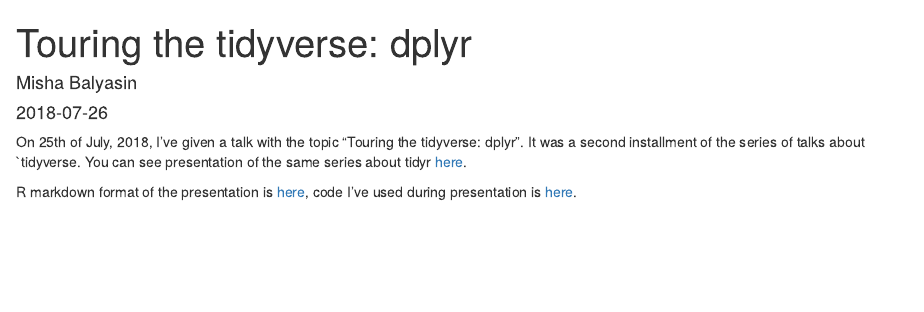
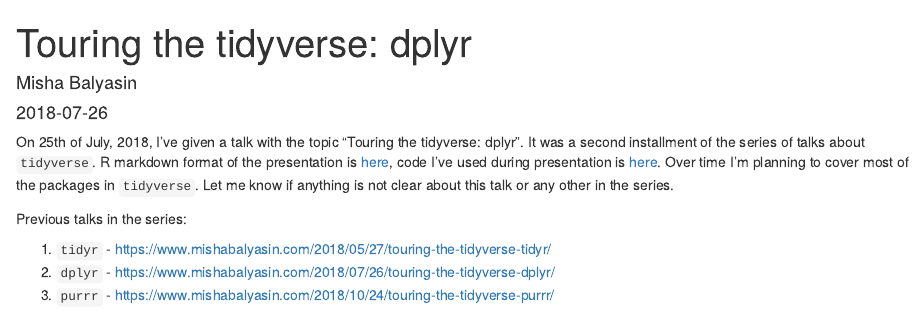
Before and after one commit to romatik/netlify-blog, an R Markdown document (content/post/2018-07-26-touring-the-tidyverse-dplyr.Rmd): the page in a window 1100 px wide, from its top. Rendered offline with R 4.5, knitr and Pandoc, with nearby package versions.

Commit message:
Making dplyr post a bit longer to cover the presentation since otherwise there is a warning about embedding "unsafe" content that comes from a picture of `tidyverse` map

````diff
--- a/content/post/2018-07-26-touring-the-tidyverse-dplyr.Rmd
+++ b/content/post/2018-07-26-touring-the-tidyverse-dplyr.Rmd
@@ -10,9 +10,14 @@
 subtitle: ''
 ---
 
-On 25th of July, 2018, I've given a talk with the topic "Touring the tidyverse: dplyr". It was a second installment of the series of talks about `tidyverse. You can see presentation of the same series about tidyr [here](https://www.mishabalyasin.com/2018/05/27/touring-the-tidyverse-tidyr/).
+On 25th of July, 2018, I've given a talk with the topic "Touring the tidyverse: dplyr". It was a second installment of the series of talks about `tidyverse`. R markdown format of the presentation is [here](https://github.com/romatik/touring_the_tidyverse/blob/master/2_dplyr.Rmd), code I've used during presentation is [here](https://github.com/romatik/touring_the_tidyverse/tree/master/dplyr). Over time I'm planning to cover most of the packages in `tidyverse`. Let me know if anything is not clear about this talk or any other in the series.
 
-R markdown format of the presentation is [here](https://github.com/romatik/touring_the_tidyverse/blob/master/2_dplyr.Rmd), code I've used during presentation is [here](https://github.com/romatik/touring_the_tidyverse/tree/master/dplyr).
+Previous talks in the series:
+
+1. `tidyr` - https://www.mishabalyasin.com/2018/05/27/touring-the-tidyverse-tidyr/
+2. `dplyr` - https://www.mishabalyasin.com/2018/07/26/touring-the-tidyverse-dplyr/
+3. `purrr` - https://www.mishabalyasin.com/2018/10/24/touring-the-tidyverse-purrr/
+
 
 ```{r, echo=FALSE}
 knitr::include_url("https://www.mishabalyasin.com/slides/2_dplyr.html#1")
````
Also changed, not shown: content/post/2018-07-26-touring-the-tidyverse-dplyr.html.
